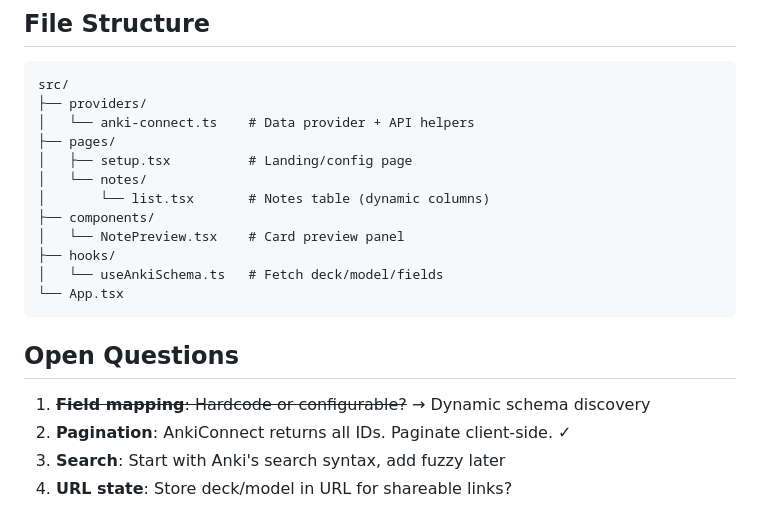
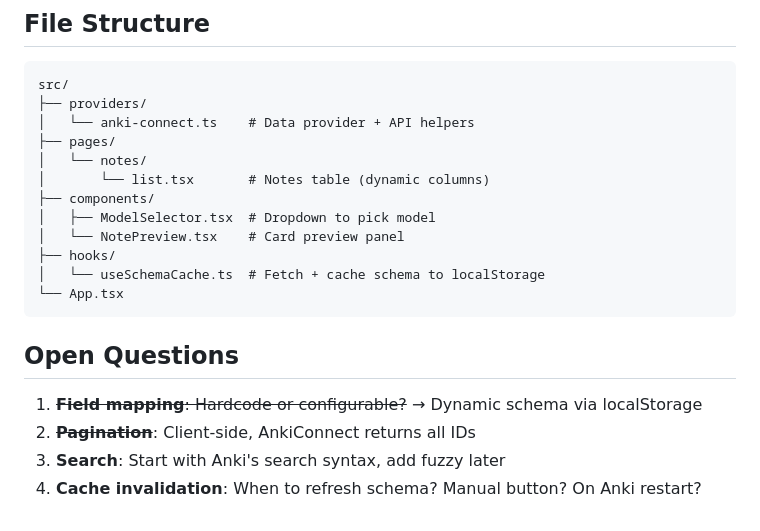
Before and after one commit to hi-ogawa/anki-tools, a Markdown page: docs/plan.md, the part around one of its changes. GitHub-like rendering.

````diff
--- a/docs/plan.md
+++ b/docs/plan.md
@@ -120,19 +111,19 @@ src/
 ├── providers/
 │   └── anki-connect.ts    # Data provider + API helpers
 ├── pages/
-│   ├── setup.tsx          # Landing/config page
 │   └── notes/
 │       └── list.tsx       # Notes table (dynamic columns)
 ├── components/
+│   ├── ModelSelector.tsx  # Dropdown to pick model
 │   └── NotePreview.tsx    # Card preview panel
 ├── hooks/
-│   └── useAnkiSchema.ts   # Fetch deck/model/fields
+│   └── useSchemaCache.ts  # Fetch + cache schema to localStorage
 └── App.tsx
 ```
 
 ## Open Questions
 
-1. ~~**Field mapping**: Hardcode or configurable?~~ → Dynamic schema discovery
-2. **Pagination**: AnkiConnect returns all IDs. Paginate client-side. ✓
+1. ~~**Field mapping**: Hardcode or configurable?~~ → Dynamic schema via localStorage
+2. ~~**Pagination**~~: Client-side, AnkiConnect returns all IDs
 3. **Search**: Start with Anki's search syntax, add fuzzy later
-4. **URL state**: Store deck/model in URL for shareable links?
+4. **Cache invalidation**: When to refresh schema? Manual button? On Anki restart?
````
Also changed, not shown: other parts of docs/plan.md (+34 -43 lines).
